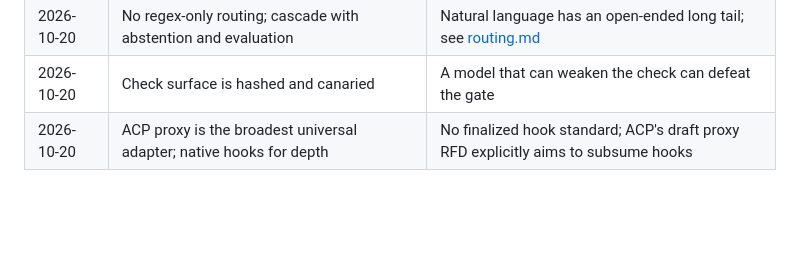
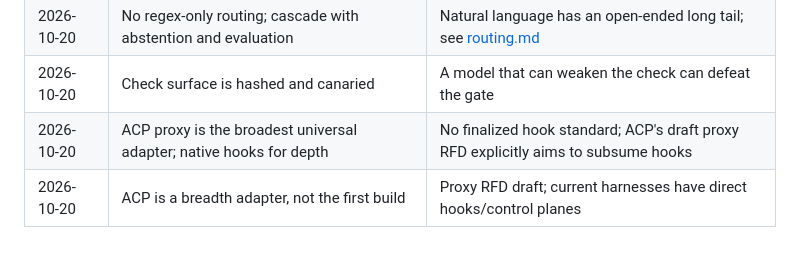
Before and after one commit to shivam2014/ratchet, a Markdown page: docs/vision.md, the part around the change. GitHub-like rendering; blank space fills up the shorter version.

```diff
--- a/docs/vision.md
+++ b/docs/vision.md
@@ -390,3 +390,4 @@ The important metric is not "how often did the model follow the skill?" It is "h
 | 2026-10-20 | No regex-only routing; cascade with abstention and evaluation | Natural language has an open-ended long tail; see [routing.md](routing.md) |
 | 2026-10-20 | Check surface is hashed and canaried | A model that can weaken the check can defeat the gate |
 | 2026-10-20 | ACP proxy is the broadest universal adapter; native hooks for depth | No finalized hook standard; ACP's draft proxy RFD explicitly aims to subsume hooks |
+| 2026-10-20 | ACP is a breadth adapter, not the first build | Proxy RFD draft; current harnesses have direct hooks/control planes |
```
Also changed, not shown: docs/universal-integration.md (+11 -2 lines).
